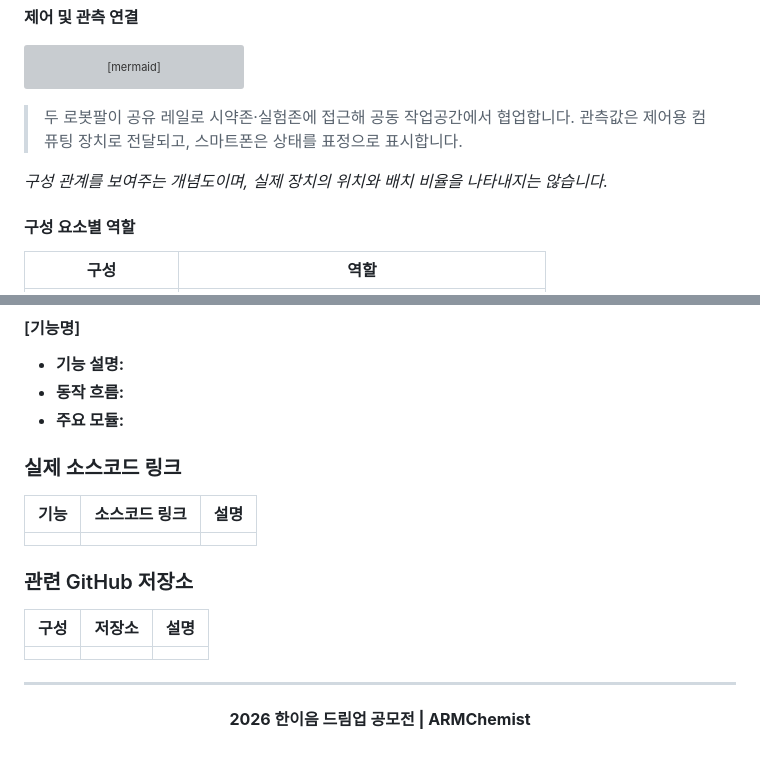
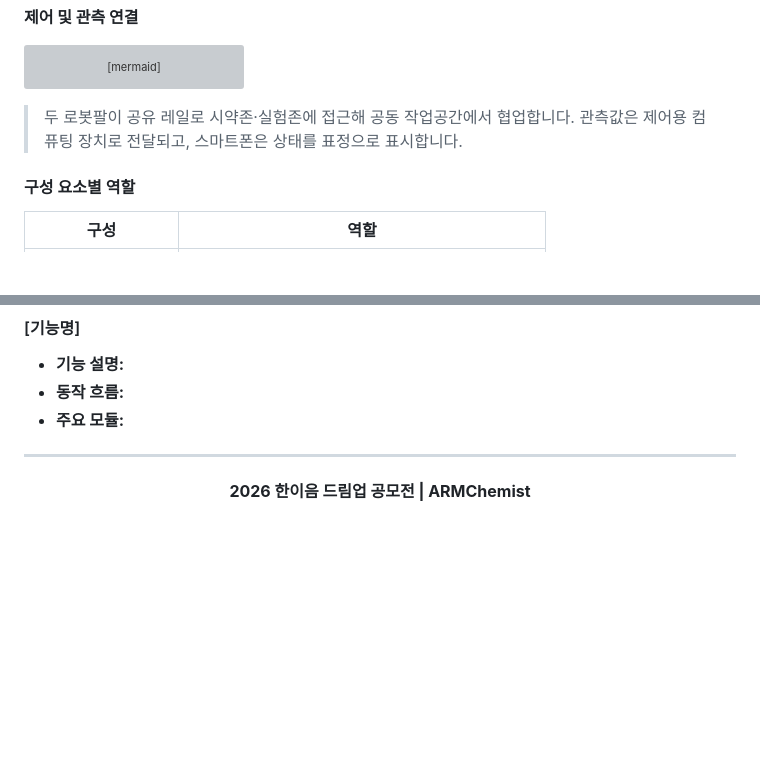
Before and after one commit to BETONM/26_HC266, a Markdown page: README.md, 2 parts joined by grey strips. Drawn GitHub-style; blank space fills up the shorter version; grey boxes are pictures that could not be loaded.

Commit message:
Remove redundant notes and source code links from README for clarity

```diff
--- a/README.md
+++ b/README.md
@@ -157,8 +157,6 @@ flowchart LR
 
 > 두 로봇팔이 공유 레일로 시약존·실험존에 접근해 공동 작업공간에서 협업합니다. 관측값은 제어용 컴퓨팅 장치로 전달되고, 스마트폰은 상태를 표정으로 표시합니다.
 
-*구성 관계를 보여주는 개념도이며, 실제 장치의 위치와 배치 비율을 나타내지는 않습니다.*
-
 #### 구성 요소별 역할
 
 | 구성 | 역할 |
@@ -237,22 +235,6 @@ flowchart LR
 - **동작 흐름:**
 - **주요 모듈:**
 
-### 실제 소스코드 링크
-
-<!-- 파일 또는 디렉터리의 실제 경로를 링크로 추가하세요. -->
-
-| 기능 | 소스코드 링크 | 설명 |
-|---|---|---|
-| <!-- 기능명 --> | <!-- 실제 소스코드 링크 --> | <!-- 코드 역할 --> |
-
-### 관련 GitHub 저장소
-
-<!-- 프로젝트 구성별 GitHub 저장소 링크를 추가하세요. -->
-
-| 구성 | 저장소 | 설명 |
-|---|---|---|
-| <!-- 구성 요소 --> | <!-- GitHub 저장소 링크 --> | <!-- 저장소 역할 --> |
-
 ---
 
 <div align="center">
```
